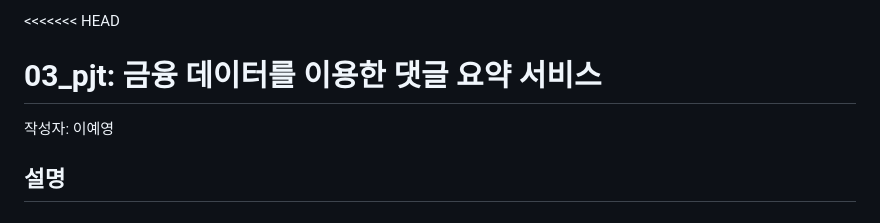
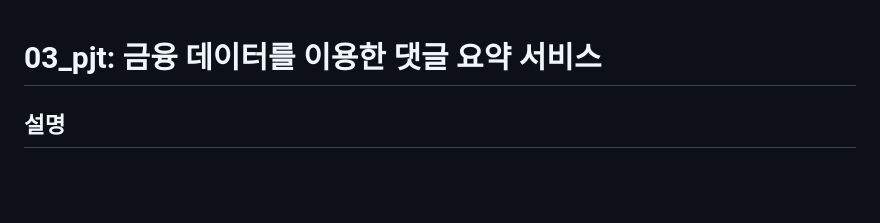
Before and after one commit to Yeyeong99/crawling_toss_invest, a Markdown page: README.md, the part around one of its changes. Rendered like a GitHub page; blank space fills up the shorter version.

```diff
--- a/README.md
+++ b/README.md
@@ -1,6 +1,4 @@
-<<<<<<< HEAD
 # 03_pjt: 금융 데이터를 이용한 댓글 요약 서비스
-작성자: 이예영
 ## 설명
 사용자가 원하는 기업을 검색할 경우, 토스 증권의 댓글을 크롤링하여 기업의 주식에 관한 대중의 의견을 단편적으로나마 파악할 수 있도록 한 토이 프로젝트입니다.
 =======
```
Also changed, not shown: other parts of README.md (+1 -3 lines).
